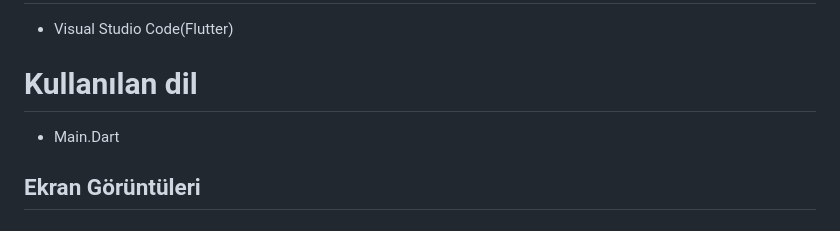
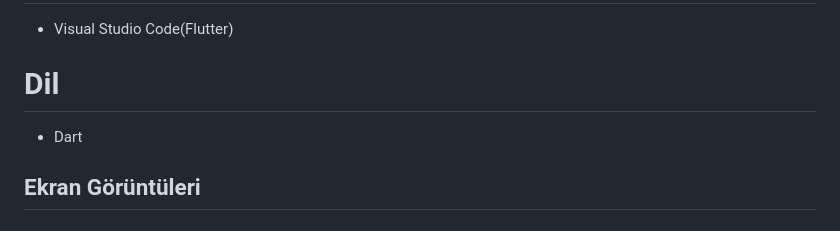
Before and after one commit to musaoztrk52/mhrs_klone_Musa, a Markdown page: mhrs_klonu/README.md, the part around the change. Drawn GitHub-style.

```diff
--- a/mhrs_klonu/README.md
+++ b/mhrs_klonu/README.md
@@ -13,8 +13,8 @@ Uygulama şu anda aşağıdaki temel ekranları ve işlevleri içermektedir:
 # Kullanılan program
 * Visual Studio Code(Flutter)
 
-# Kullanılan dil
-* Main.Dart
+# Dil
+* Dart
 
 ## Ekran Görüntüleri
 
```
